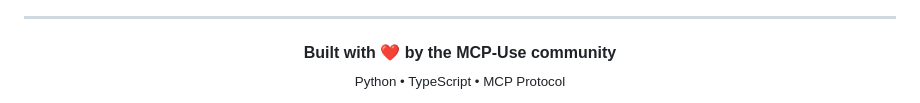
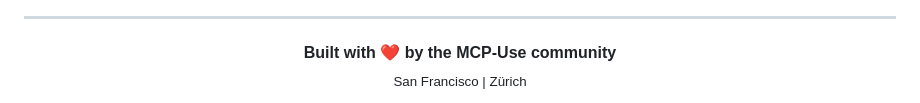
Before and after one commit to nxtreaming/mcp-use, a Markdown page: README.md, the part around the change. Rendered like a GitHub page.

Commit message:
docs: update README to reflect new location details

```diff
--- a/README.md
+++ b/README.md
@@ -553,5 +553,5 @@ Thanks to all our amazing contributors!
 <div align="center">
   <strong>Built with ❤️ by the MCP-Use community</strong>
   <br/>
-  <sub>Python • TypeScript • MCP Protocol</sub>
+  <sub>San Francisco | Zürich</sub>
 </div>
```
